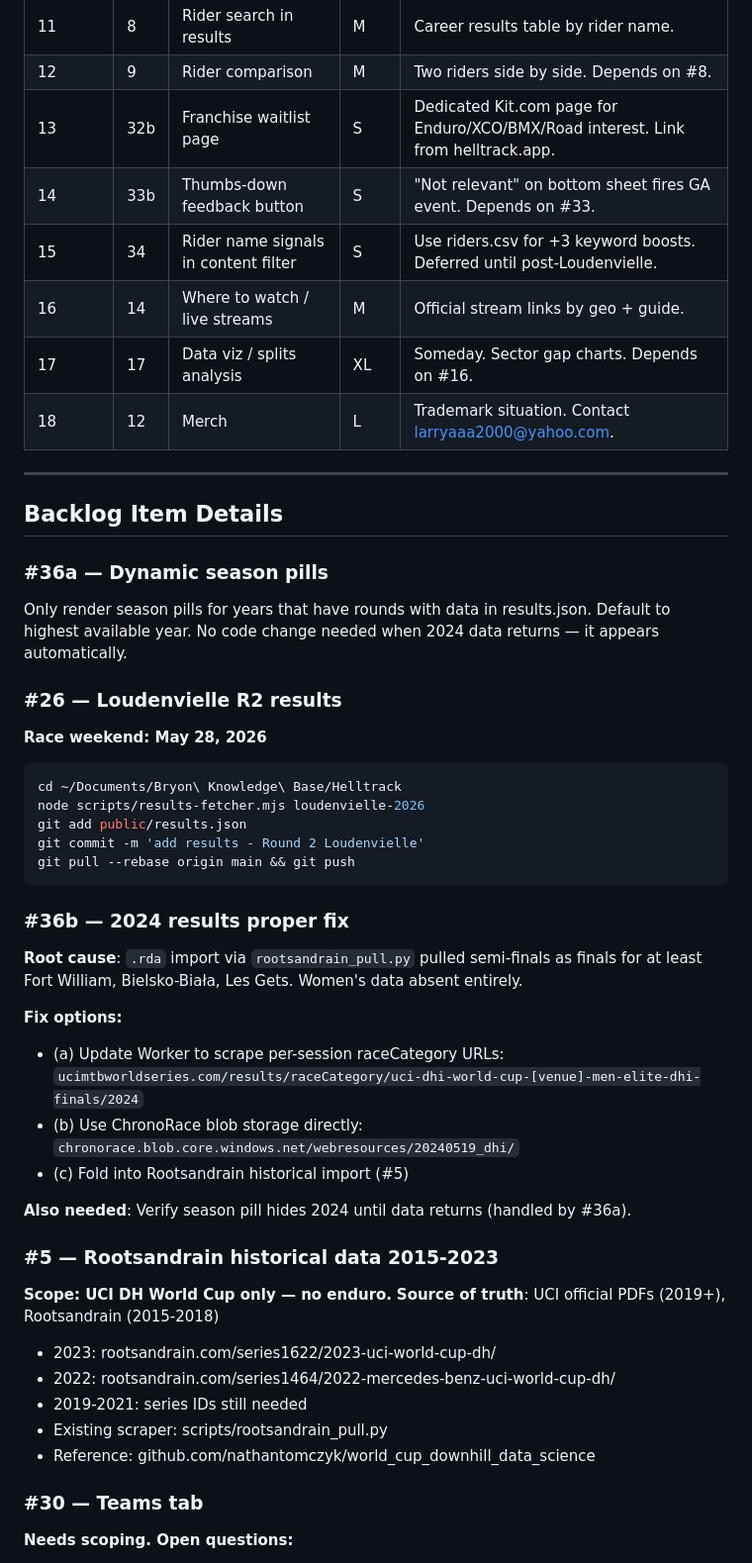
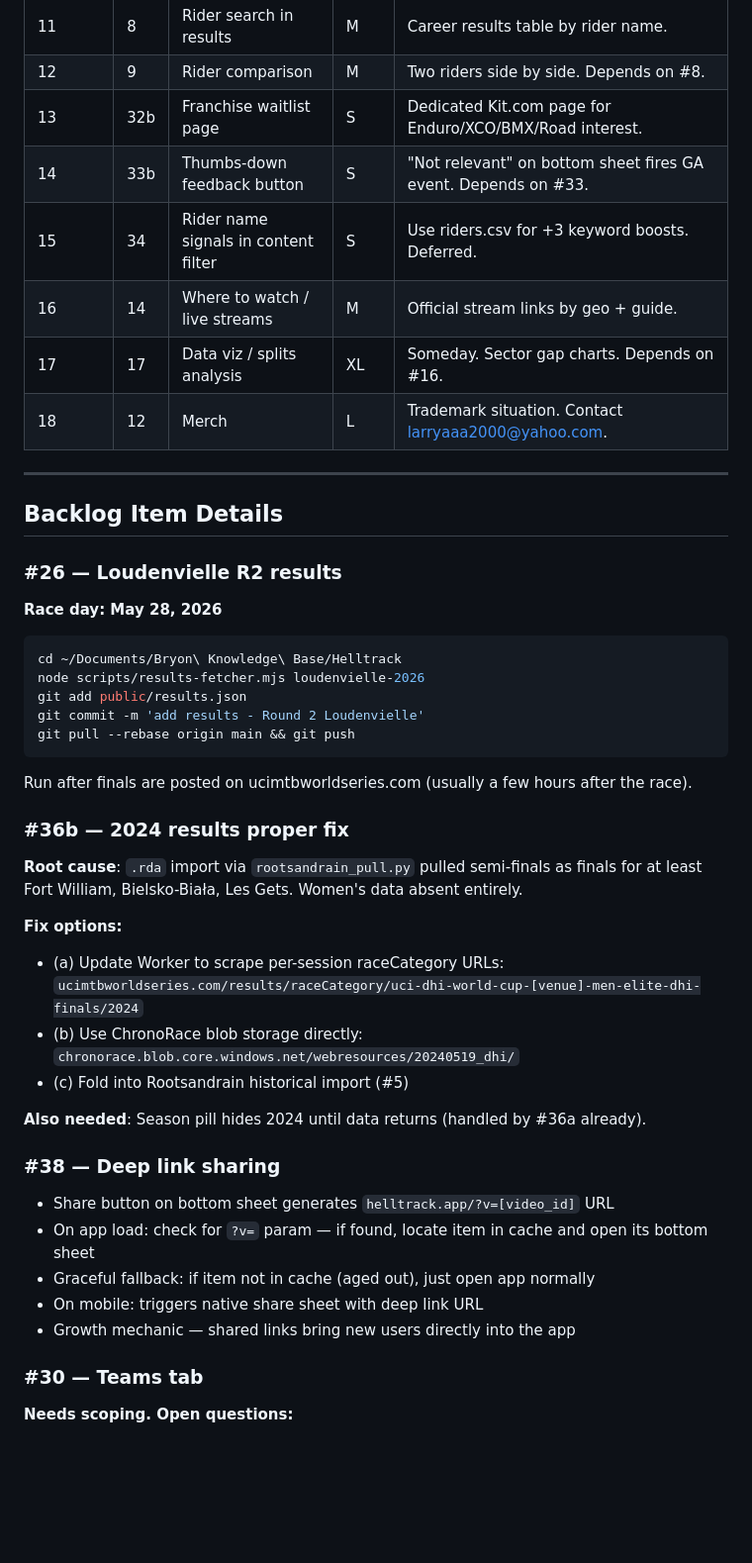
Before and after one commit to bscharenberg/helltrack, a Markdown page: docs/helltrack-punchlist.md, the part around one of its changes. Shown at 99% size. Drawn GitHub-style; blank space fills up the shorter version.

Commit message:
update punchlist post-launch

````diff
--- a/docs/helltrack-punchlist.md
+++ b/docs/helltrack-punchlist.md
@@ -116,9 +121,9 @@ Helltrack covers UCI Downhill racing exclusively — no EWS/enduro, no freeride,
 | 10 | 16 | Split times frontend | M | Sector splits per rider. Mobile first. |
 | 11 | 8 | Rider search in results | M | Career results table by rider name. |
 | 12 | 9 | Rider comparison | M | Two riders side by side. Depends on #8. |
-| 13 | 32b | Franchise waitlist page | S | Dedicated Kit.com page for Enduro/XCO/BMX/Road interest. Link from helltrack.app. |
+| 13 | 32b | Franchise waitlist page | S | Dedicated Kit.com page for Enduro/XCO/BMX/Road interest. |
 | 14 | 33b | Thumbs-down feedback button | S | "Not relevant" on bottom sheet fires GA event. Depends on #33. |
-| 15 | 34 | Rider name signals in content filter | S | Use riders.csv for +3 keyword boosts. Deferred until post-Loudenvielle. |
+| 15 | 34 | Rider name signals in content filter | S | Use riders.csv for +3 keyword boosts. Deferred. |
 | 16 | 14 | Where to watch / live streams | M | Official stream links by geo + guide. |
 | 17 | 17 | Data viz / splits analysis | XL | Someday. Sector gap charts. Depends on #16. |
 | 18 | 12 | Merch | L | Trademark situation. Contact larryaaa2000@yahoo.com. |
@@ -127,11 +132,8 @@ Helltrack covers UCI Downhill racing exclusively — no EWS/enduro, no freeride,
 
 ## Backlog Item Details
 
-### #36a — Dynamic season pills
-Only render season pills for years that have rounds with data in results.json. Default to highest available year. No code change needed when 2024 data returns — it appears automatically.
-
 ### #26 — Loudenvielle R2 results
-**Race weekend: May 28, 2026**
+**Race day: May 28, 2026**
 ```bash
 cd ~/Documents/Bryon\ Knowledge\ Base/Helltrack
 node scripts/results-fetcher.mjs loudenvielle-2026
@@ -139,6 +141,7 @@ git add public/results.json
 git commit -m 'add results - Round 2 Loudenvielle'
 git pull --rebase origin main && git push
 ```
+Run after finals are posted on ucimtbworldseries.com (usually a few hours after the race).
 
 ### #36b — 2024 results proper fix
 **Root cause**: `.rda` import via `rootsandrain_pull.py` pulled semi-finals as finals for at least Fort William, Bielsko-Biała, Les Gets. Women's data absent entirely.
@@ -148,16 +151,14 @@ git pull --rebase origin main && git push
 - (b) Use ChronoRace blob storage directly: `chronorace.blob.core.windows.net/webresources/20240519_dhi/`
 - (c) Fold into Rootsandrain historical import (#5)
 
-**Also needed**: Verify season pill hides 2024 until data returns (handled by #36a).
+**Also needed**: Season pill hides 2024 until data returns (handled by #36a already).
 
-### #5 — Rootsandrain historical data 2015-2023
-**Scope: UCI DH World Cup only — no enduro.**
-**Source of truth**: UCI official PDFs (2019+), Rootsandrain (2015-2018)
-- 2023: rootsandrain.com/series1622/2023-uci-world-cup-dh/
-- 2022: rootsandrain.com/series1464/2022-mercedes-benz-uci-world-cup-dh/
-- 2019-2021: series IDs still needed
-- Existing scraper: scripts/rootsandrain_pull.py
-- Reference: github.com/nathantomczyk/world_cup_downhill_data_science
+### #38 — Deep link sharing
+- Share button on bottom sheet generates `helltrack.app/?v=[video_id]` URL
+- On app load: check for `?v=` param — if found, locate item in cache and open its bottom sheet
+- Graceful fallback: if item not in cache (aged out), just open app normally
+- On mobile: triggers native share sheet with deep link URL
+- Growth mechanic — shared links bring new users directly into the app
 
 ### #30 — Teams tab
 **Needs scoping. Open questions:**
````
Also changed, not shown: other parts of docs/helltrack-punchlist.md (+29 -15 lines).
